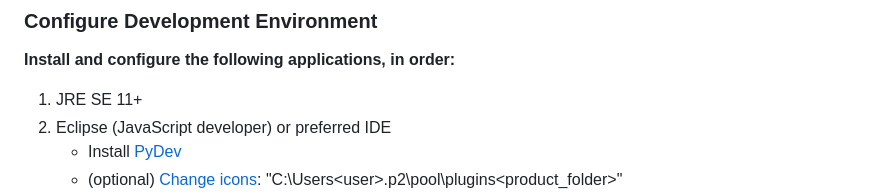
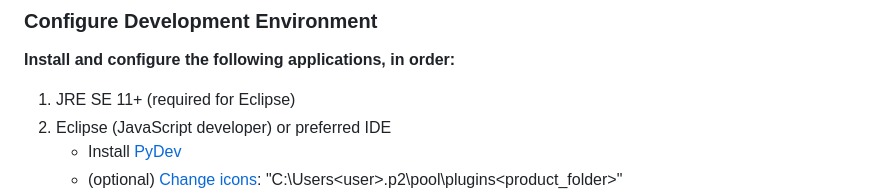
Before and after one commit to buffgecko12/dcp, a Markdown page: README.md, the part around the change. GitHub-like rendering.

```diff
--- a/README.md
+++ b/README.md
@@ -6,7 +6,7 @@ These instructions will help you to configure your environment and deploy the we
 ### Configure Development Environment
 **Install and configure the following applications, in order:**
 
-1. JRE SE 11+
+1. JRE SE 11+ (required for Eclipse)
 2. Eclipse (JavaScript developer) or preferred IDE
     - Install [PyDev](http://www.pydev.org/updates)
     - (optional) [Change icons]: "C:\Users\<user>\.p2\pool\plugins\<product_folder>"
```
